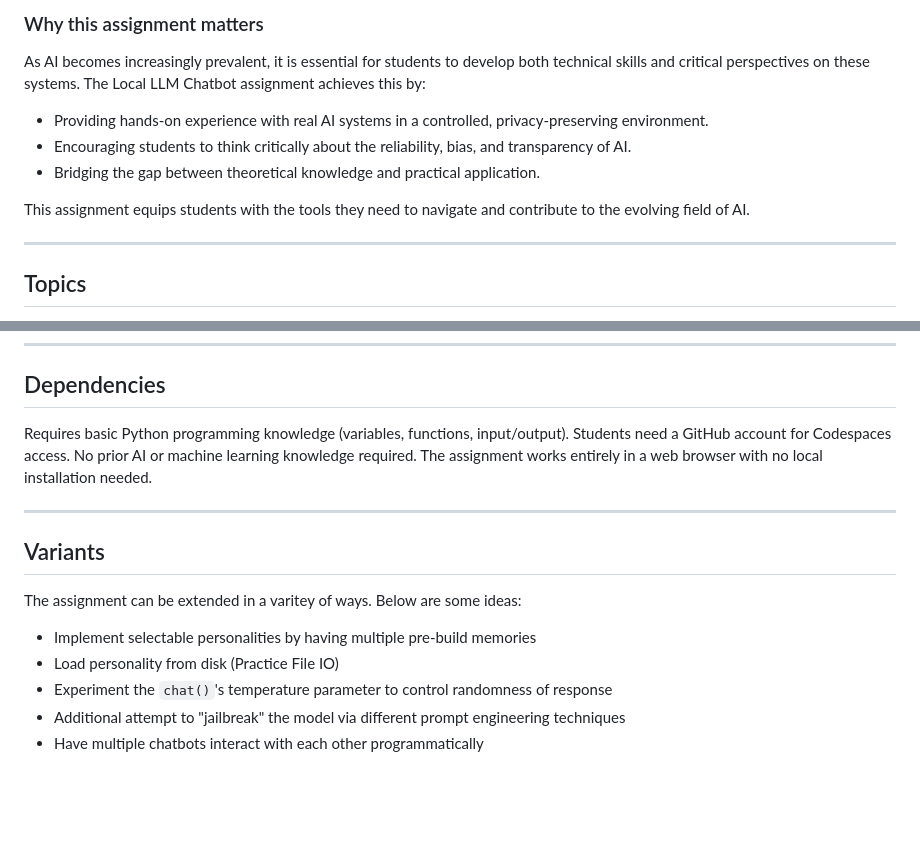
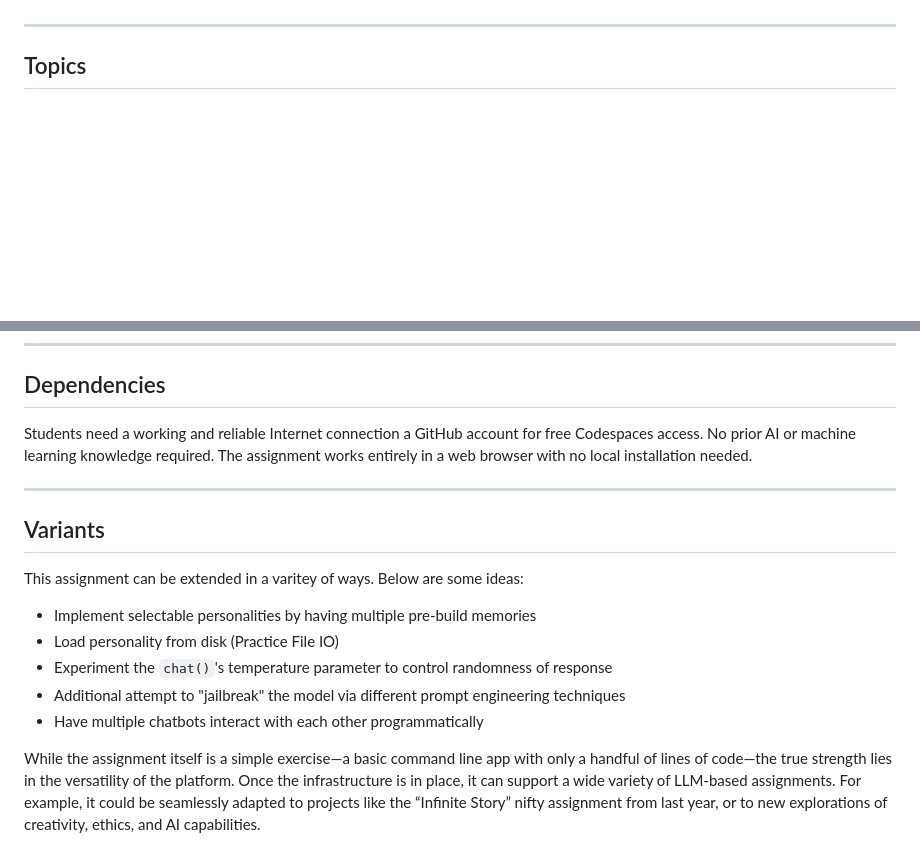
Before and after one commit to anon91825/local-llm-chatbot, a Markdown page: index.md, 2 parts joined by grey strips. Drawn GitHub-style; blank space fills up the shorter version.

```diff
--- a/index.md
+++ b/index.md
@@ -59,13 +31,4 @@ import chat from chat
 
-### Why this assignment matters
-
-As AI becomes increasingly prevalent, it is essential for students to develop both technical skills and critical perspectives on these systems. The Local LLM Chatbot assignment achieves this by:
-
-- Providing hands-on experience with real AI systems in a controlled, privacy-preserving environment.
-- Encouraging students to think critically about the reliability, bias, and transparency of AI.
-- Bridging the gap between theoretical knowledge and practical application.
-
-This assignment equips students with the tools they need to navigate and contribute to the evolving field of AI.
 
 ---
 
@@ -101,16 +64,18 @@ The underlying LLM behavior can be unpredictable, which may confuse some student
 
 ## Dependencies
 
-Requires basic Python programming knowledge (variables, functions, input/output). Students need a GitHub account for Codespaces access. No prior AI or machine learning knowledge required. The assignment works entirely in a web browser with no local installation needed.
+Students need a working and reliable Internet connection a GitHub account for free Codespaces access. No prior AI or machine learning knowledge required. The assignment works entirely in a web browser with no local installation needed.
 
 ---
 
 ## Variants
 
-The assignment can be extended in a varitey of ways.  Below are some ideas:
+This assignment can be extended in a varitey of ways.  Below are some ideas:
 
   - Implement selectable personalities by having multiple pre-build memories
   - Load personality from disk (Practice File IO)
   - Experiment the `chat()`'s temperature parameter to control randomness of response
   - Additional attempt to "jailbreak" the model via different prompt engineering techniques
   - Have multiple chatbots interact with each other programmatically
+
+While the assignment itself is a simple exercise—a basic command line app with only a handful of lines of code—the true strength lies in the versatility of the platform. Once the infrastructure is in place, it can support a wide variety of LLM-based assignments. For example, it could be seamlessly adapted to projects like the “Infinite Story” nifty assignment from last year, or to new explorations of creativity, ethics, and AI capabilities.
```
Also changed, not shown: other parts of index.md (+12 -40 lines).
